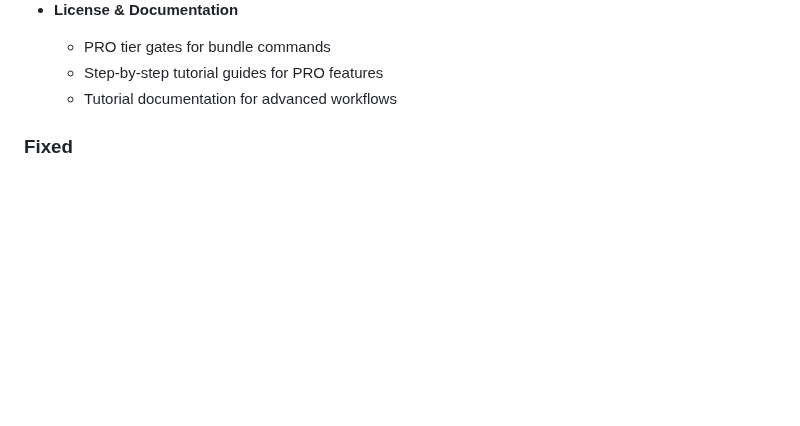
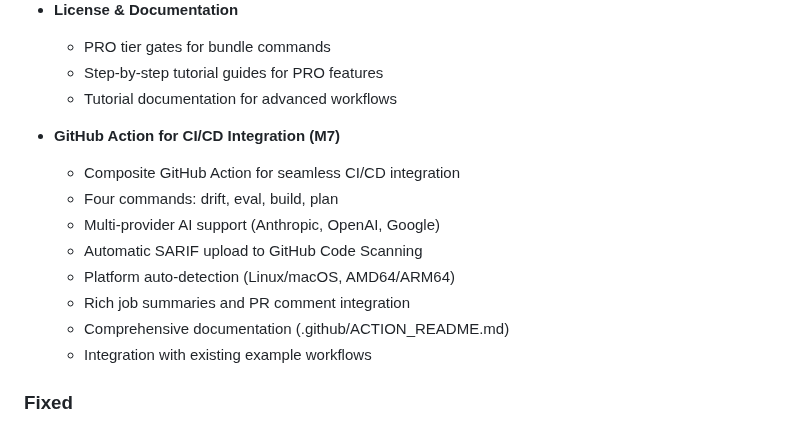
Before and after one commit to felixgeelhaar/specular, a Markdown page: CHANGELOG.md, the part around the change. GitHub-like rendering; blank space fills up the shorter version.

Commit message:
docs(changelog): add GitHub Action (M7) to v1.6.0 release notes
Update CHANGELOG.md to include GitHub Action for CI/CD Integration feature
that was merged in PR #16. This completes the v1.6.0 release documentation.

Features documented:
- Composite GitHub Action with 4 commands (drift, eval, build, plan)
- Multi-provider AI support (Anthropic, OpenAI, Google)
- SARIF integration for GitHub Code Scanning
- Platform auto-detection
- Comprehensive documentation

M7: CI/CD Integration milestone now fully documented.

```diff
--- a/CHANGELOG.md
+++ b/CHANGELOG.md
@@ -44,6 +44,16 @@ and this project adheres to [Semantic Versioning](https://semver.org/spec/v2.0.0
   - PRO tier gates for bundle commands
   - Step-by-step tutorial guides for PRO features
   - Tutorial documentation for advanced workflows
+
+- **GitHub Action for CI/CD Integration (M7)**
+  - Composite GitHub Action for seamless CI/CD integration
+  - Four commands: drift, eval, build, plan
+  - Multi-provider AI support (Anthropic, OpenAI, Google)
+  - Automatic SARIF upload to GitHub Code Scanning
+  - Platform auto-detection (Linux/macOS, AMD64/ARM64)
+  - Rich job summaries and PR comment integration
+  - Comprehensive documentation (.github/ACTION_README.md)
+  - Integration with existing example workflows
 
 ### Fixed
 
```
